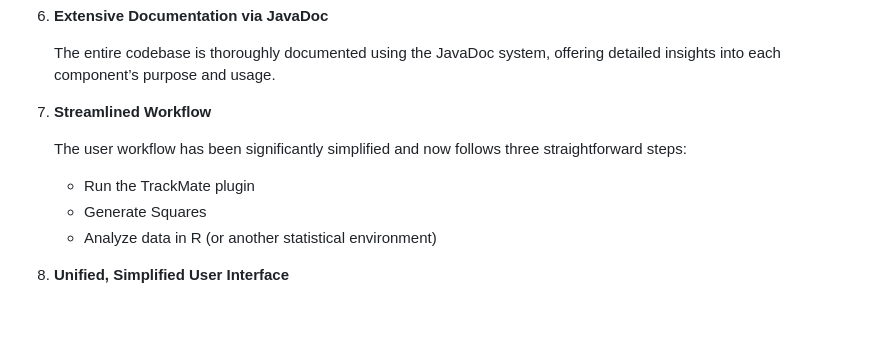
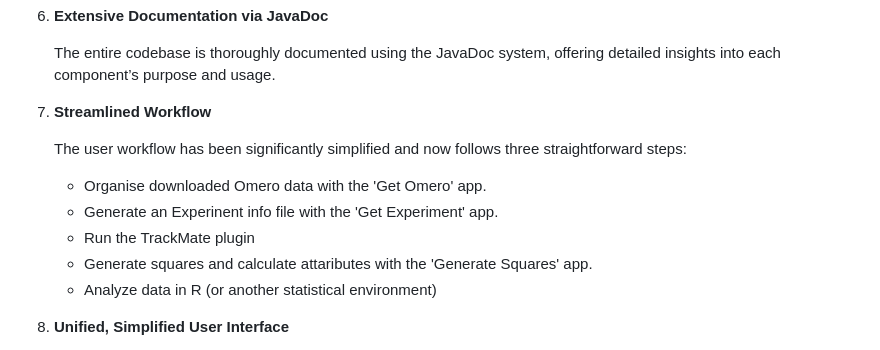
Before and after one commit to Leiden-chemical-immunology/Glyco-PAINT-Java, a Markdown page: doc/Features.md, the part around the change printed below. Drawn GitHub-style; blank space fills up the shorter version.

```diff
--- a/doc/Features.md
+++ b/doc/Features.md
@@ -30,8 +30,10 @@
 
    The user workflow has been significantly simplified and now follows three straightforward steps:
 
+   - Organise downloaded Omero data with the 'Get Omero' app.
+   - Generate an Experinent info file with the 'Get Experiment' app.
    - Run the TrackMate plugin
-   - Generate Squares
+   - Generate squares and calculate attaributes with the 'Generate Squares' app.
    - Analyze data in R (or another statistical environment)
 
 8. **Unified, Simplified User Interface**
```
Also changed, not shown: other parts of doc/Features.md (+54 -17 lines).
